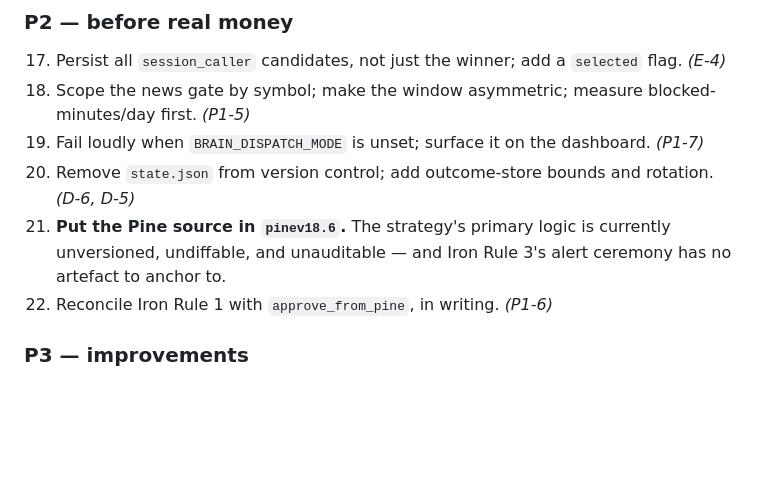
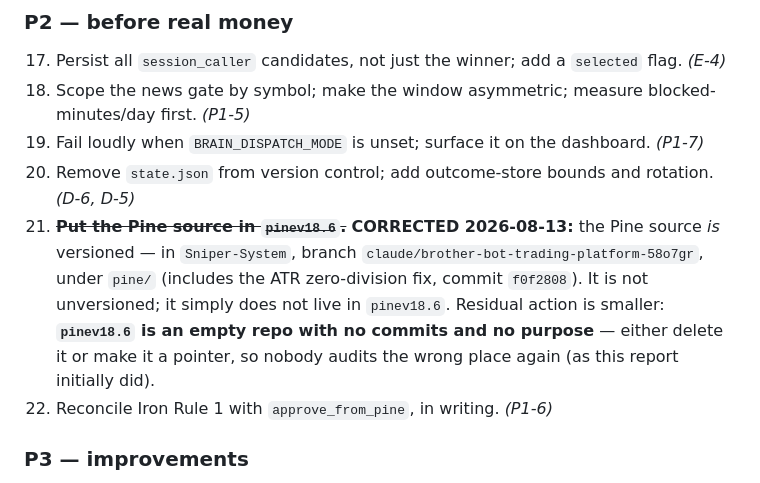
Before and after one commit to sabuj14eu/brother_sniper_v7, a Markdown page: docs/FORENSIC_AUDIT_2026-08-13.md, the part around one of its changes. GitHub-like rendering; blank space fills up the shorter version.

```diff
--- a/docs/FORENSIC_AUDIT_2026-08-13.md
+++ b/docs/FORENSIC_AUDIT_2026-08-13.md
@@ -890,8 +926,12 @@ Strictly no strategy work until P0 is clear. The brief's rule is right and I am
 18. Scope the news gate by symbol; make the window asymmetric; measure blocked-minutes/day first. *(P1-5)*
 19. Fail loudly when `BRAIN_DISPATCH_MODE` is unset; surface it on the dashboard. *(P1-7)*
 20. Remove `state.json` from version control; add outcome-store bounds and rotation. *(D-6, D-5)*
-21. **Put the Pine source in `pinev18.6`.** The strategy's primary logic is currently unversioned,
-    undiffable, and unauditable — and Iron Rule 3's alert ceremony has no artefact to anchor to.
+21. ~~**Put the Pine source in `pinev18.6`.**~~ **CORRECTED 2026-08-13:** the Pine source *is*
+    versioned — in `Sniper-System`, branch `claude/brother-bot-trading-platform-58o7gr`, under
+    `pine/` (includes the ATR zero-division fix, commit `f0f2808`). It is not unversioned; it simply
+    does not live in `pinev18.6`. Residual action is smaller: **`pinev18.6` is an empty repo with no
+    commits and no purpose** — either delete it or make it a pointer, so nobody audits the wrong
+    place again (as this report initially did).
 22. Reconcile Iron Rule 1 with `approve_from_pine`, in writing. *(P1-6)*
 
 ### P3 — improvements
```
Also changed, not shown: other parts of docs/FORENSIC_AUDIT_2026-08-13.md (+36 -0 lines).
